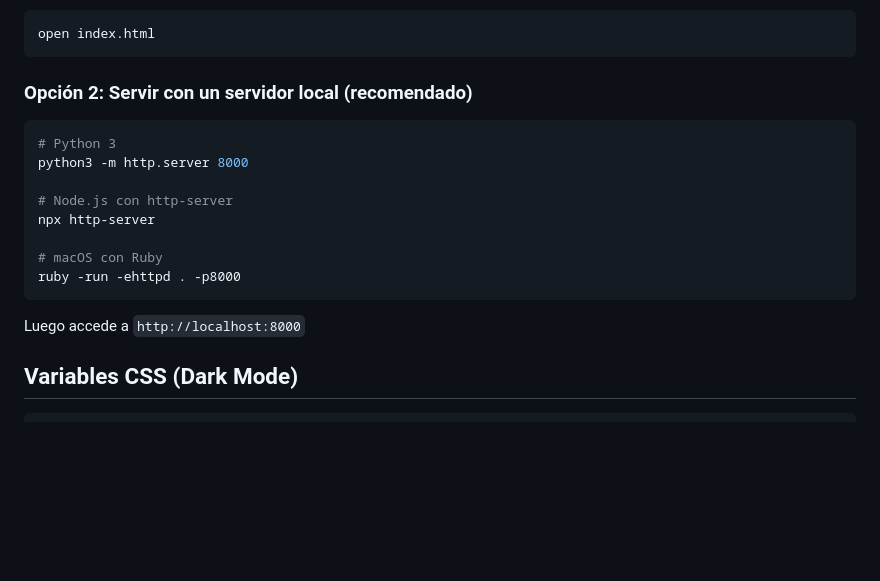
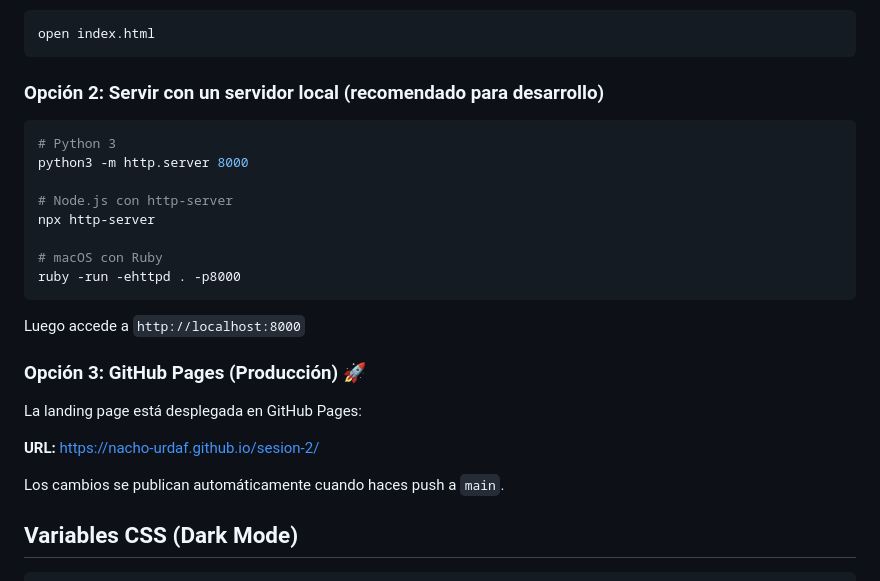
Before and after one commit to nacho-urdaf/sesion-2, a Markdown page: README.md, the part around the change. GitHub-like rendering; blank space fills up the shorter version.

Commit message:
📚 Actualizar README con instrucciones de GitHub Pages

````diff
--- a/README.md
+++ b/README.md
@@ -58,7 +58,7 @@ Simplemente abre `index.html` en tu navegador:
 open index.html
 ```
 
-### Opción 2: Servir con un servidor local (recomendado)
+### Opción 2: Servir con un servidor local (recomendado para desarrollo)
 ```bash
 # Python 3
 python3 -m http.server 8000
@@ -70,6 +70,13 @@ npx http-server
 ruby -run -ehttpd . -p8000
 ```
 Luego accede a `http://localhost:8000`
+
+### Opción 3: GitHub Pages (Producción) 🚀
+La landing page está desplegada en GitHub Pages:
+
+**URL:** https://nacho-urdaf.github.io/sesion-2/
+
+Los cambios se publican automáticamente cuando haces push a `main`.
 
 ## Variables CSS (Dark Mode)
 
````
